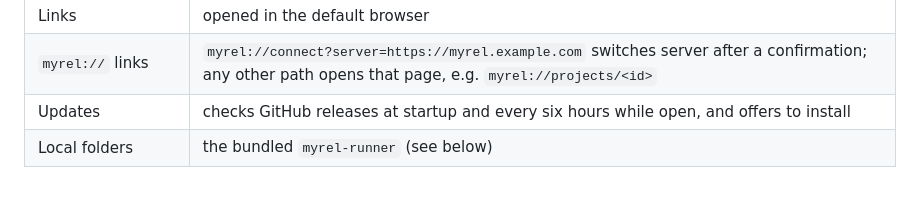
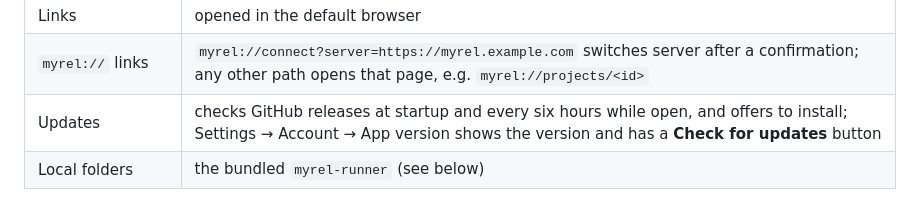
Before and after one commit to Fibteq-Inc/Myrel, a Markdown page: apps/desktop/README.md, the part around the change. GitHub-like rendering.

Commit message:
docs(desktop): mention the Check for updates button in Settings
Co-Authored-By: Claude Opus 5.5 <noreply@anthropic.com>

```diff
--- a/apps/desktop/README.md
+++ b/apps/desktop/README.md
@@ -12,7 +12,7 @@ before the app loads:
 | File picker | native open dialog |
 | Links | opened in the default browser |
 | `myrel://` links | `myrel://connect?server=https://myrel.example.com` switches server after a confirmation; any other path opens that page, e.g. `myrel://projects/<id>` |
-| Updates | checks GitHub releases at startup and every six hours while open, and offers to install |
+| Updates | checks GitHub releases at startup and every six hours while open, and offers to install; Settings → Account → App version shows the version and has a **Check for updates** button |
 | Local folders | the bundled `myrel-runner` (see below) |
 
 The app is not tied to one server: on first launch it asks for an Myrel address (hosted or self-hosted)
```
